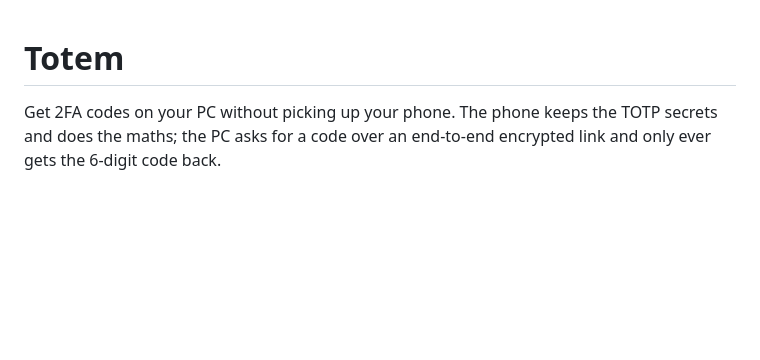
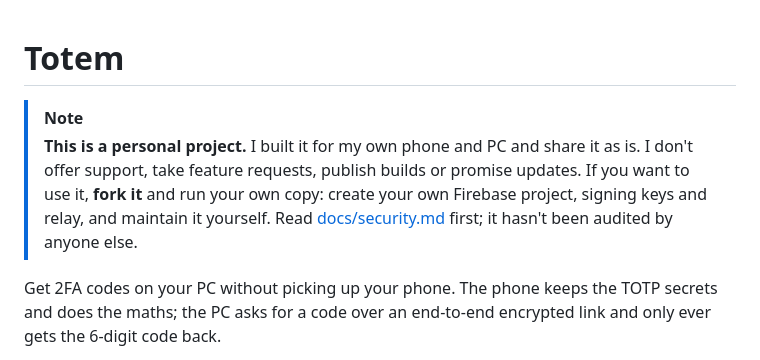
Before and after one commit to MiyukiVigil/Totem, a Markdown page: README.md, the part around the change. GitHub-like rendering; blank space fills up the shorter version.

Commit message:
README: personal project, fork to use it

```diff
--- a/README.md
+++ b/README.md
@@ -1,4 +1,11 @@
 # Totem
+
+> [!NOTE]
+> **This is a personal project.** I built it for my own phone and PC and share it as is. I don't
+> offer support, take feature requests, publish builds or promise updates. If you want to use it,
+> **fork it** and run your own copy: create your own Firebase project, signing keys and relay,
+> and maintain it yourself. Read [docs/security.md](docs/security.md) first; it hasn't been
+> audited by anyone else.
 
 Get 2FA codes on your PC without picking up your phone. The phone keeps the TOTP secrets and
 does the maths; the PC asks for a code over an end-to-end encrypted link and only ever gets the
```
